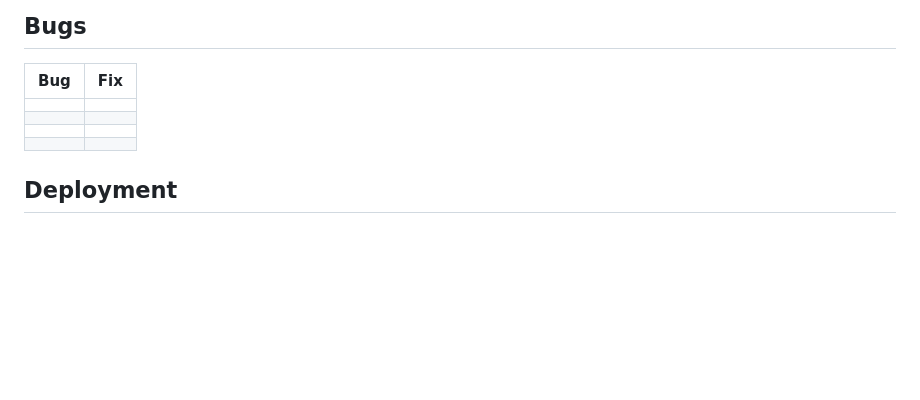
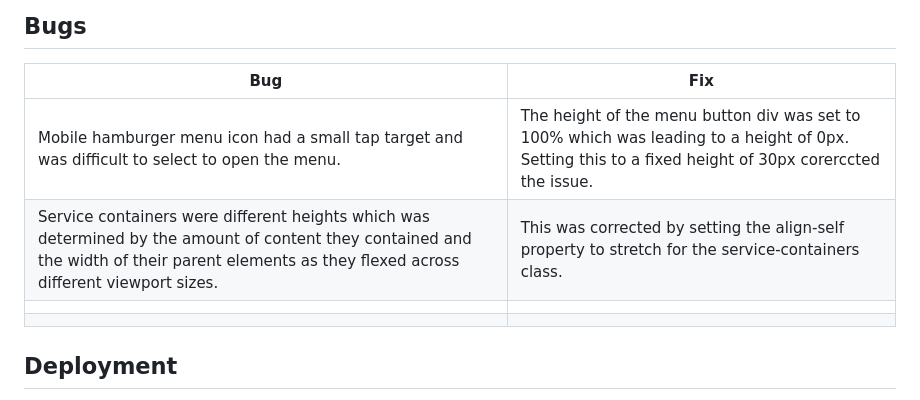
Before and after one commit to mat-shepherd/ci-pp1-nurture-seo, a Markdown page: README.md, the part around the change. GitHub-like rendering; blank space fills up the shorter version.

Commit message:
Docs: detail two bugs in the  bug section of the readme file

```diff
--- a/README.md
+++ b/README.md
@@ -440,8 +440,8 @@ The website was tested on the following browsers:
 
 | **Bug** | **Fix** |
 | ----------- | ----------- |
-| | |
-| | |
+| Mobile hamburger menu icon had a small tap target and was difficult to select to open the menu. | The height of the menu button div was set to 100% which was leading to a height of 0px. Setting this to a fixed height of 30px corerccted the issue.|
+| Service containers were different heights which was determined by the amount of content they contained and the width of their parent elements as they flexed across different viewport sizes. | This was corrected by setting the align-self property to stretch for the service-containers class. |
 | | |
 | | |
 
```
